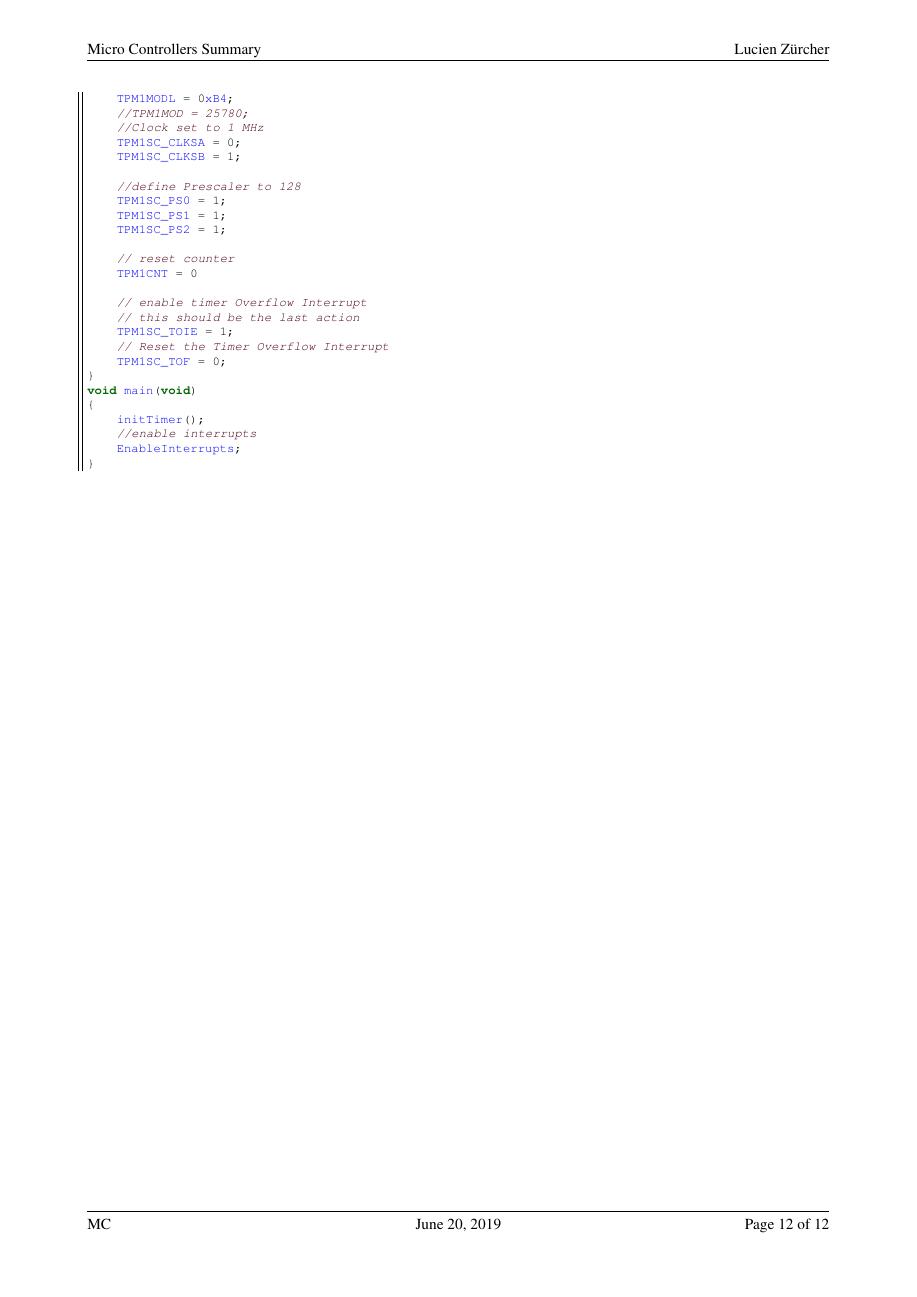
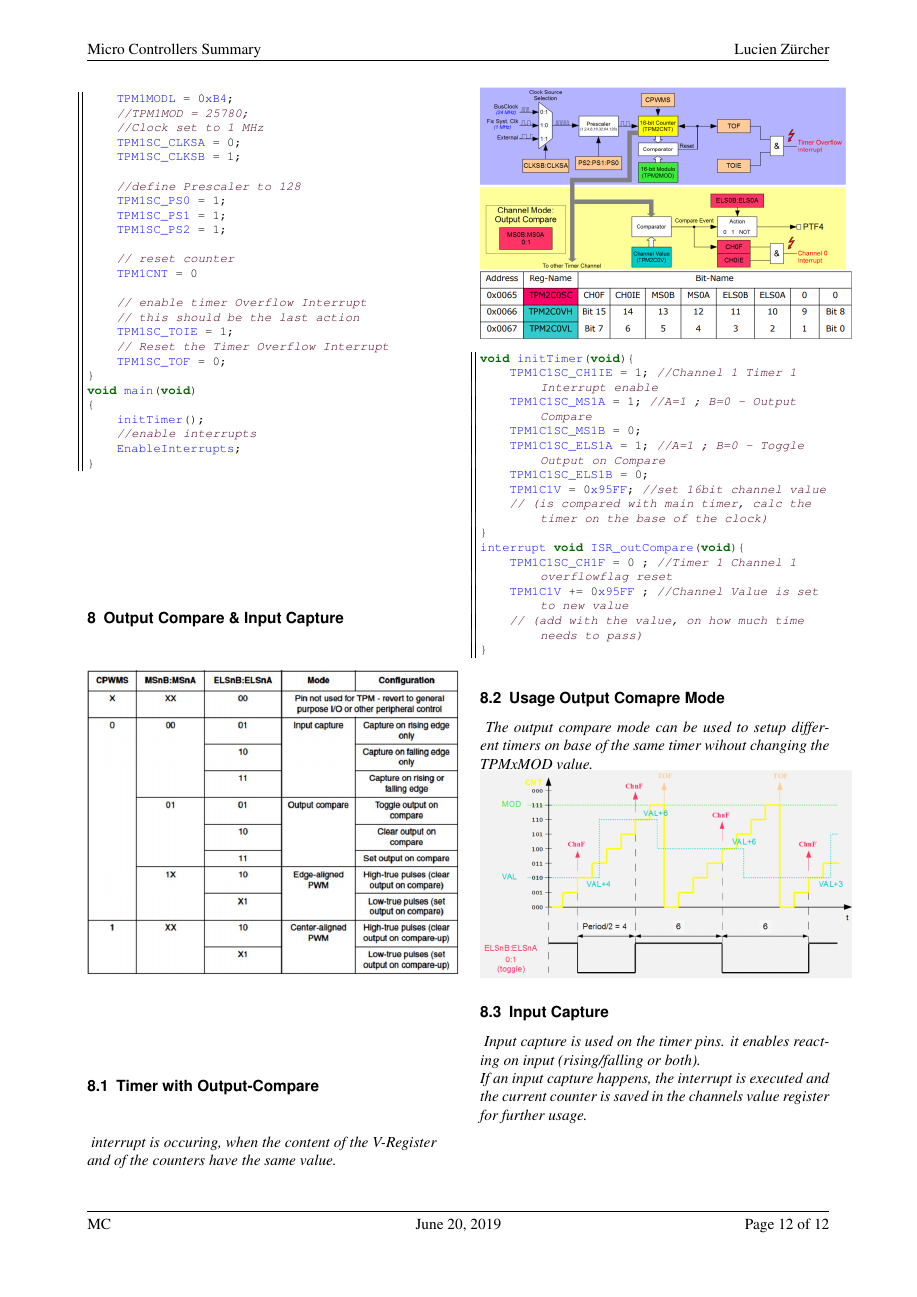
Before and after one commit to BigSisl/mc-summary, a LaTeX document (mc.tex, which reads sw/09-10-output-compare-input-capture.tex): page 12 of 12. Compiled offline with pdfLaTeX.

Commit message:
started with timer output compare and input capture

```diff
--- /dev/null
+++ b/sw/09-10-output-compare-input-capture.tex
@@ -0,0 +1,49 @@
+\section{Output Compare \& Input Capture}
+
+\includegraphics[width=0.5\textwidth]{timer-configuration.png}
+
+\subsection{Timer with Output-Compare}
+
+\textit{
+    interrupt is occuring, when the content of the V-Register and
+    of the counters have the same value.
+}
+
+\includegraphics[width=0.5\textwidth]{timer-output-compare.png}
+
+\begin{lstlisting}
+void initTimer(void){
+    TPM1C1SC_CH1IE = 1; //Channel 1 Timer 1 Interrupt enable
+    TPM1C1SC_MS1A = 1; //A=1 ; B=0 - Output Compare
+    TPM1C1SC_MS1B = 0;
+    TPM1C1SC_ELS1A = 1; //A=1 ; B=0 - Toggle Output on Compare
+    TPM1C1SC_ELS1B = 0;
+    TPM1C1V = 0x95FF; //set 16bit channel value
+    // (is compared with main timer, calc the timer on the base of the clock)
+}
+interrupt void ISR_outCompare(void){
+    TPM1C1SC_CH1F = 0 ; //Timer 1 Channel 1 overflowflag reset
+    TPM1C1V += 0x95FF ; //Channel Value is set to new value
+    // (add with the value, on how much time needs to pass)
+}
+\end{lstlisting}
+
+\subsection{Usage Output Comapre Mode}
+
+\textit{
+    The output compare mode can be used to setup
+    different timers on base of the same timer wihout
+    changing the TPMxMOD value.
+}
+
+\includegraphics[width=0.5\textwidth]{output-compare-timer-trick.png}
+
+\subsection{Input Capture}
+
+\textit{
+    Input capture is used on the timer pins. it enables
+    reacting on input (rising/falling or both).\newline
+    If an input capture happens, the interrupt is
+    executed and the current counter is saved in the channels
+    value register for further usage.
+}
```
Also changed, not shown: mc.tex (+1 -0 lines), assets/output-compare-timer-trick.png (added), assets/timer-configuration.png (added), assets/timer-output-compare.png (added), mc.pdf, sw/09-10-output-compare-input-compare.tex (deleted).
